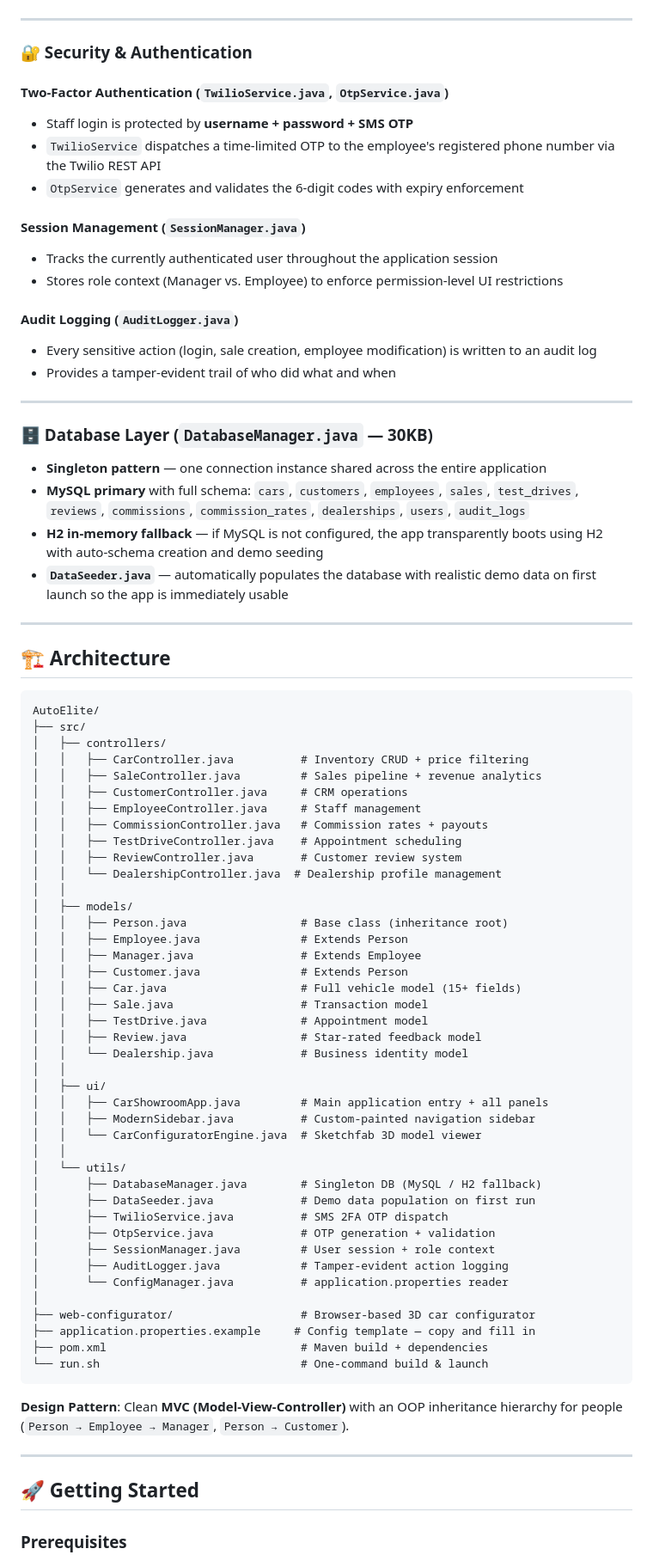
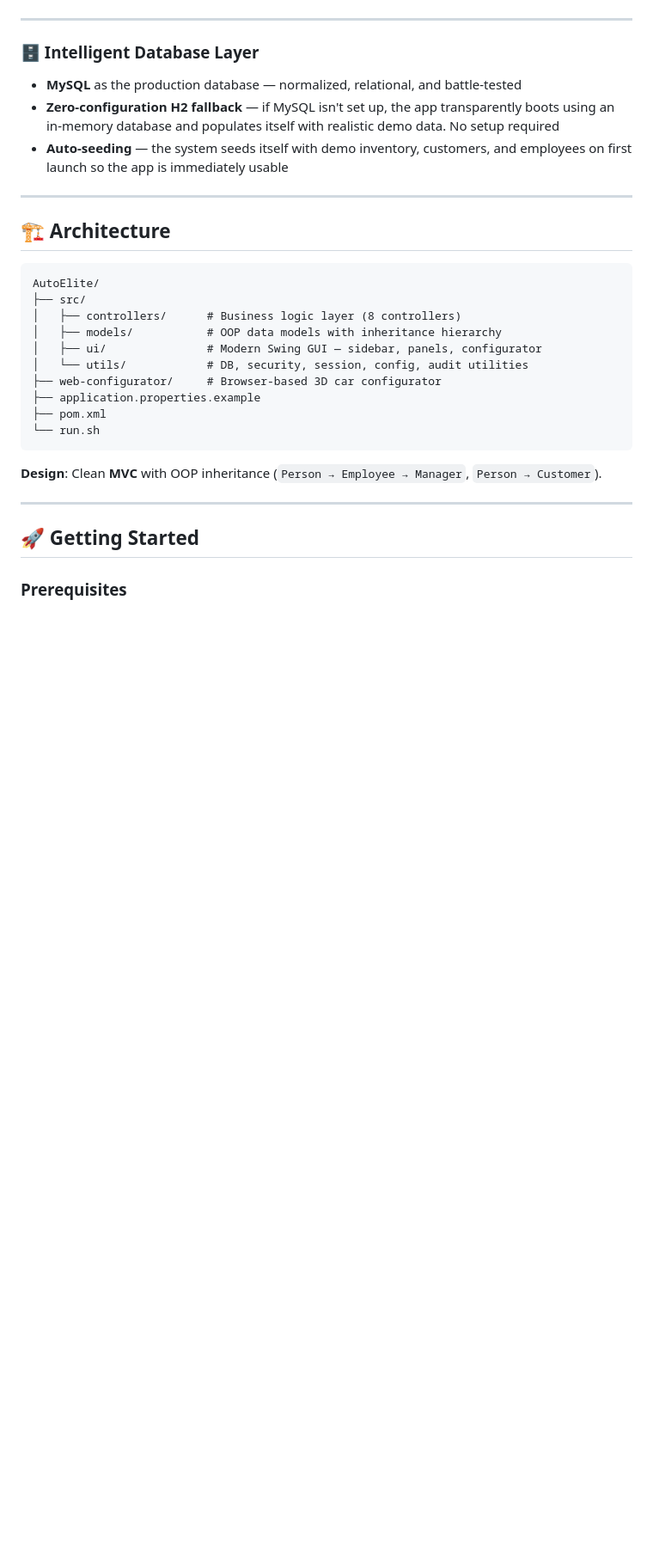
Before and after one commit to PranavAndhale/CarShowroom-2, a Markdown page: README.md, the part around one of its changes. Shown at 86% size. GitHub-like rendering; blank space fills up the shorter version.

````diff
--- a/README.md
+++ b/README.md
@@ -146,28 +120,10 @@ A standout feature unique to AutoElite:
 
 ---
 
-### 🔐 Security & Authentication
-
-#### Two-Factor Authentication (`TwilioService.java`, `OtpService.java`)
-- Staff login is protected by **username + password + SMS OTP**
-- `TwilioService` dispatches a time-limited OTP to the employee's registered phone number via the Twilio REST API
-- `OtpService` generates and validates the 6-digit codes with expiry enforcement
-
-#### Session Management (`SessionManager.java`)
-- Tracks the currently authenticated user throughout the application session
-- Stores role context (Manager vs. Employee) to enforce permission-level UI restrictions
-
-#### Audit Logging (`AuditLogger.java`)
-- Every sensitive action (login, sale creation, employee modification) is written to an audit log
-- Provides a tamper-evident trail of who did what and when
-
----
-
-### 🗄️ Database Layer (`DatabaseManager.java` — 30KB)
-- **Singleton pattern** — one connection instance shared across the entire application
-- **MySQL primary** with full schema: `cars`, `customers`, `employees`, `sales`, `test_drives`, `reviews`, `commissions`, `commission_rates`, `dealerships`, `users`, `audit_logs`
-- **H2 in-memory fallback** — if MySQL is not configured, the app transparently boots using H2 with auto-schema creation and demo seeding
-- **`DataSeeder.java`** — automatically populates the database with realistic demo data on first launch so the app is immediately usable
+### 🗄️ Intelligent Database Layer
+- **MySQL** as the production database — normalized, relational, and battle-tested
+- **Zero-configuration H2 fallback** — if MySQL isn't set up, the app transparently boots using an in-memory database and populates itself with realistic demo data. No setup required
+- **Auto-seeding** — the system seeds itself with demo inventory, customers, and employees on first launch so the app is immediately usable
 
 ---
 
@@ -176,48 +132,17 @@ A standout feature unique to AutoElite:
 ```
 AutoElite/
 ├── src/
-│   ├── controllers/
-│   │   ├── CarController.java          # Inventory CRUD + price filtering
-│   │   ├── SaleController.java         # Sales pipeline + revenue analytics
-│   │   ├── CustomerController.java     # CRM operations
-│   │   ├── EmployeeController.java     # Staff management
-│   │   ├── CommissionController.java   # Commission rates + payouts
-│   │   ├── TestDriveController.java    # Appointment scheduling
-│   │   ├── ReviewController.java       # Customer review system
-│   │   └── DealershipController.java  # Dealership profile management
-│   │
-│   ├── models/
-│   │   ├── Person.java                 # Base class (inheritance root)
-│   │   ├── Employee.java               # Extends Person
-│   │   ├── Manager.java                # Extends Employee
-│   │   ├── Customer.java               # Extends Person
-│   │   ├── Car.java                    # Full vehicle model (15+ fields)
-│   │   ├── Sale.java                   # Transaction model
-│   │   ├── TestDrive.java              # Appointment model
-│   │   ├── Review.java                 # Star-rated feedback model
-│   │   └── Dealership.java             # Business identity model
-│   │
-│   ├── ui/
-│   │   ├── CarShowroomApp.java         # Main application entry + all panels
-│   │   ├── ModernSidebar.java          # Custom-painted navigation sidebar
-│   │   └── CarConfiguratorEngine.java  # Sketchfab 3D model viewer
-│   │
-│   └── utils/
-│       ├── DatabaseManager.java        # Singleton DB (MySQL / H2 fallback)
-│       ├── DataSeeder.java             # Demo data population on first run
-│       ├── TwilioService.java          # SMS 2FA OTP dispatch
-│       ├── OtpService.java             # OTP generation + validation
-│       ├── SessionManager.java         # User session + role context
-│       ├── AuditLogger.java            # Tamper-evident action logging
-│       └── ConfigManager.java          # application.properties reader
-│
-├── web-configurator/                   # Browser-based 3D car configurator
-├── application.properties.example     # Config template — copy and fill in
-├── pom.xml                             # Maven build + dependencies
-└── run.sh                              # One-command build & launch
+│   ├── controllers/      # Business logic layer (8 controllers)
+│   ├── models/           # OOP data models with inheritance hierarchy
+│   ├── ui/               # Modern Swing GUI — sidebar, panels, configurator
+│   └── utils/            # DB, security, session, config, audit utilities
+├── web-configurator/     # Browser-based 3D car configurator
+├── application.properties.example
+├── pom.xml
+└── run.sh
 ```
 
-**Design Pattern**: Clean **MVC (Model-View-Controller)** with an OOP inheritance hierarchy for people (`Person → Employee → Manager`, `Person → Customer`).
+**Design**: Clean **MVC** with OOP inheritance (`Person → Employee → Manager`, `Person → Customer`).
 
 ---
 
````
Also changed, not shown: other parts of README.md (+66 -107 lines).
